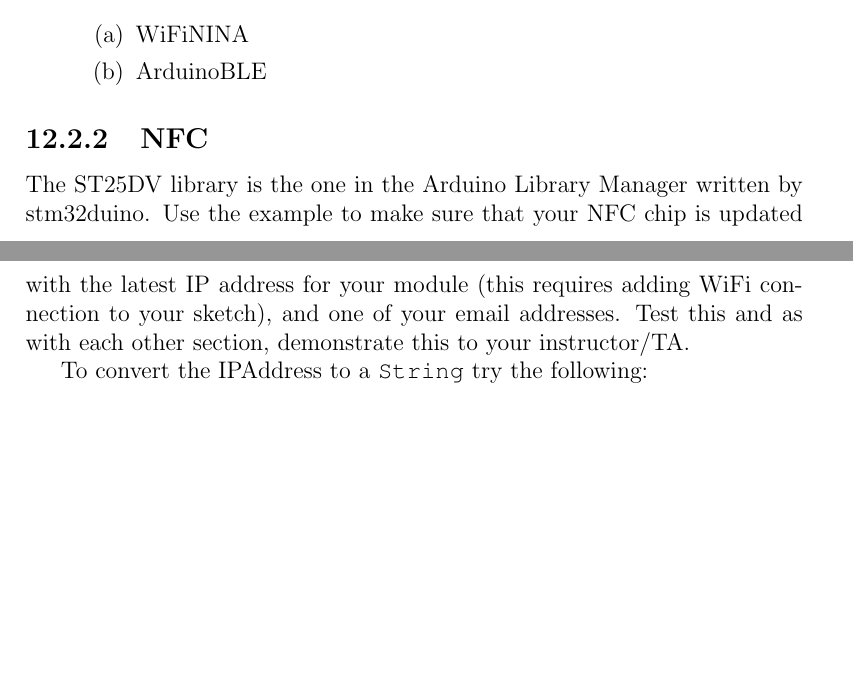
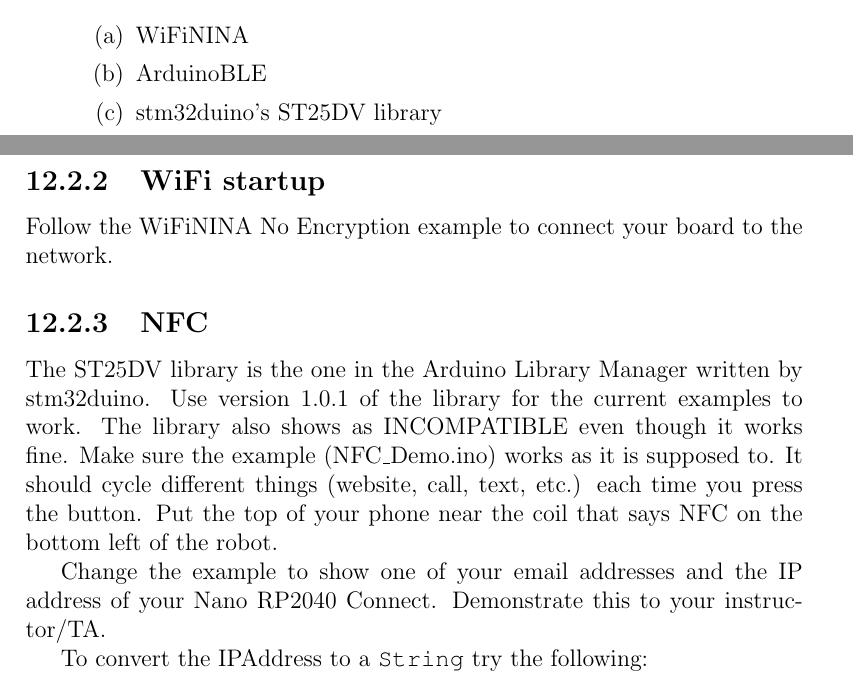
Before and after one commit to semcneil/Fundamentals-of-Microcontrollers-Laboratories, a LaTeX thesis (latex/manual.tex, which reads latex/wireless/wireless.tex): two parts of pages 55 and 56 of 60, joined at a grey line, cut so that both start at the same text, the shorter picture padded with empty space. Compiled offline with pdfLaTeX.

Commit message:
Updated NFC instructions

```diff
--- a/latex/wireless/wireless.tex
+++ b/latex/wireless/wireless.tex
@@ -17,15 +17,23 @@
     \begin{enumerate}
         \item WiFiNINA
         \item ArduinoBLE
+        \item stm32duino's ST25DV library
     \end{enumerate}
 \end{enumerate}
 
+\subsection{WiFi startup}
+Follow the WiFiNINA No Encryption example to connect your board to the network.
+
 \subsection{NFC}
 The ST25DV library is the one in the Arduino Library Manager written by stm32duino.
-Use the example to make sure that your NFC chip is updated with the latest
-IP address for your module (this requires adding WiFi connection to your sketch),
-and one of your email addresses. Test this and as with each other section,
-demonstrate this to your instructor/TA.
+Use version 1.0.1 of the library for the current examples to work. The library also
+shows as INCOMPATIBLE even though it works fine. Make sure the example (NFC\_Demo.ino)
+works as it is supposed to. It should cycle
+different things (website, call, text, etc.) each time you press the button. Put
+the top of your phone near the coil that says NFC on the bottom left of the robot.
+
+Change the example to show one of your email addresses and the IP address of your
+Nano RP2040 Connect. Demonstrate this to your instructor/TA.
 
 To convert the IPAddress to a \lstinline@String@ try the following:\\
 \lstinline@IPAddress ip = WiFi.localIP();@\\
```
